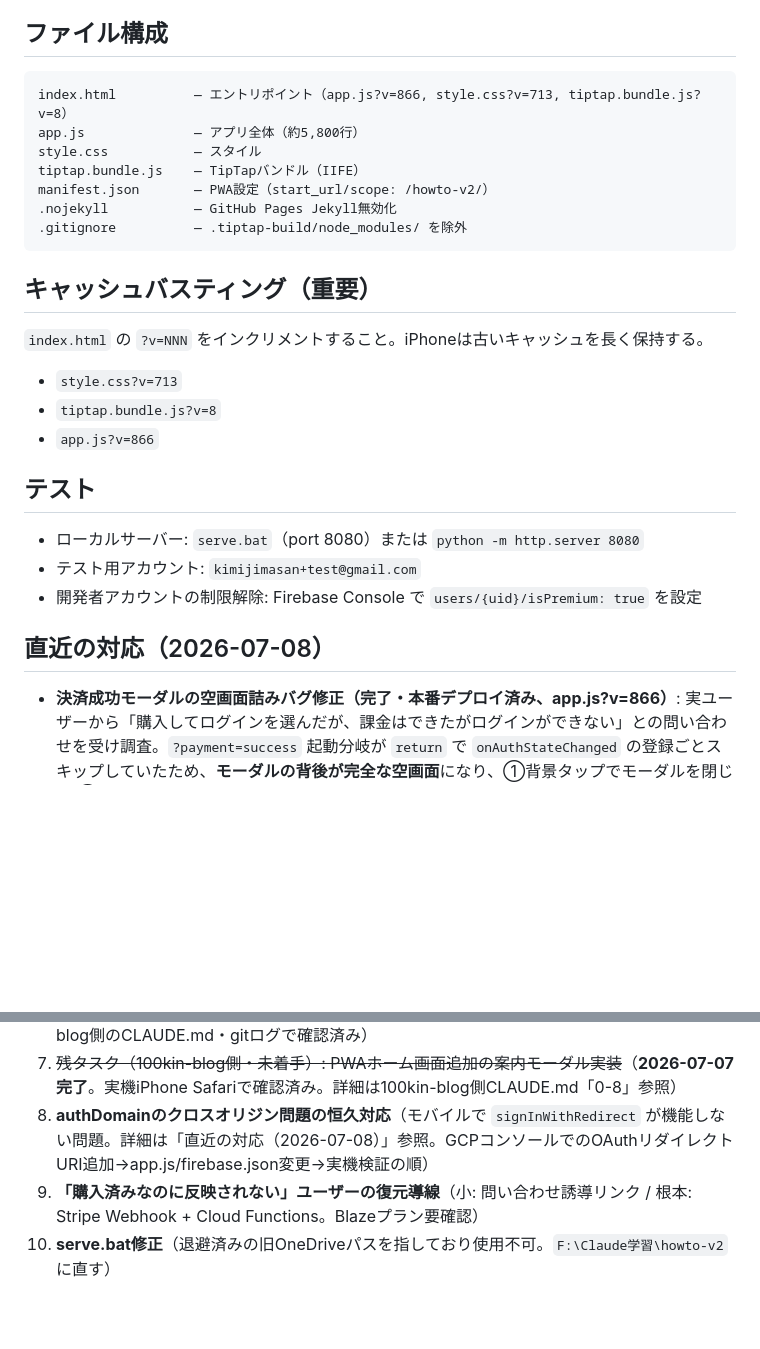
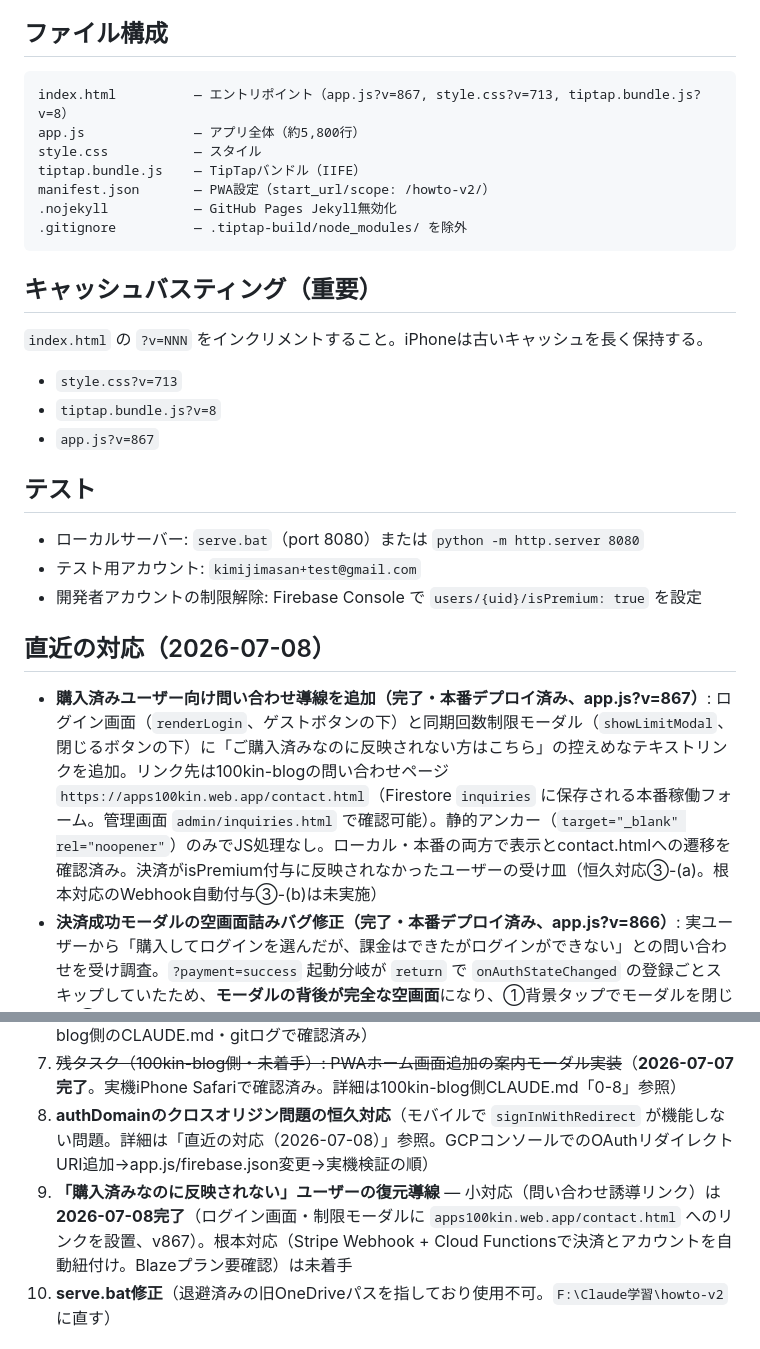
Before and after one commit to kimijimasan-lgtm/howto-v2, a Markdown page: CLAUDE.md, 2 parts joined by grey strips. Drawn GitHub-style; blank space fills up the shorter version.

Commit message:
CLAUDE.md: 購入済みユーザー向け問い合わせ導線(v867)の対応を記録
Co-Authored-By: Claude Fable 5 <noreply@anthropic.com>

````diff
--- a/CLAUDE.md
+++ b/CLAUDE.md
@@ -699,7 +699,7 @@ function stripTrailingEmptyP(html) {
 
 ## ファイル構成
 ```
-index.html          — エントリポイント（app.js?v=866, style.css?v=713, tiptap.bundle.js?v=8）
+index.html          — エントリポイント（app.js?v=867, style.css?v=713, tiptap.bundle.js?v=8）
 app.js              — アプリ全体（約5,800行）
 style.css           — スタイル
 tiptap.bundle.js    — TipTapバンドル（IIFE）
@@ -712,7 +712,7 @@ manifest.json       — PWA設定（start_url/scope: /howto-v2/）
 `index.html` の `?v=NNN` をインクリメントすること。iPhoneは古いキャッシュを長く保持する。
 - `style.css?v=713`
 - `tiptap.bundle.js?v=8`
-- `app.js?v=866`
+- `app.js?v=867`
 
 ## テスト
 - ローカルサーバー: `serve.bat`（port 8080）または `python -m http.server 8080`
@@ -721,6 +721,7 @@ manifest.json       — PWA設定（start_url/scope: /howto-v2/）
 
 ## 直近の対応（2026-07-08）
 
+- **購入済みユーザー向け問い合わせ導線を追加（完了・本番デプロイ済み、app.js?v=867）**: ログイン画面（`renderLogin`、ゲストボタンの下）と同期回数制限モーダル（`showLimitModal`、閉じるボタンの下）に「ご購入済みなのに反映されない方はこちら」の控えめなテキストリンクを追加。リンク先は100kin-blogの問い合わせページ `https://apps100kin.web.app/contact.html`（Firestore `inquiries` に保存される本番稼働フォーム。管理画面 `admin/inquiries.html` で確認可能）。静的アンカー（`target="_blank" rel="noopener"`）のみでJS処理なし。ローカル・本番の両方で表示とcontact.htmlへの遷移を確認済み。決済がisPremium付与に反映されなかったユーザーの受け皿（恒久対応③-(a)。根本対応のWebhook自動付与③-(b)は未実施）
 - **決済成功モーダルの空画面詰みバグ修正（完了・本番デプロイ済み、app.js?v=866）**: 実ユーザーから「購入してログインを選んだが、課金はできたがログインができない」との問い合わせを受け調査。`?payment=success` 起動分岐が `return` で `onAuthStateChanged` の登録ごとスキップしていたため、**モーダルの背後が完全な空画面**になり、①背景タップでモーダルを閉じた ②ポップアップログインに失敗した（閉じた・ブロック等）場合に何も操作できない詰み状態になっていた。修正内容:
   - 早期returnを廃止し、通常の起動フローで背後にホーム/ログイン画面を描画した後（`goTo` → `revealAppAfterAuth` 直後、初回発火のみ）にモーダルを表示するフラグ方式へ変更
   - ログイン失敗時（`popup-closed-by-user` 等）は**モーダルを自動再表示**して再試行可能に
@@ -807,7 +808,7 @@ manifest.json       — PWA設定（start_url/scope: /howto-v2/）
 6. ~~残タスク（100kin-blog側）: カルーセル1枚目の画像差し替え~~（**2026-07-07完了**。100kin-blog側のCLAUDE.md・gitログで確認済み）
 7. ~~残タスク（100kin-blog側・未着手）: PWAホーム画面追加の案内モーダル実装~~（**2026-07-07完了**。実機iPhone Safariで確認済み。詳細は100kin-blog側CLAUDE.md「0-8」参照）
 8. **authDomainのクロスオリジン問題の恒久対応**（モバイルで `signInWithRedirect` が機能しない問題。詳細は「直近の対応（2026-07-08）」参照。GCPコンソールでのOAuthリダイレクトURI追加→app.js/firebase.json変更→実機検証の順）
-9. **「購入済みなのに反映されない」ユーザーの復元導線**（小: 問い合わせ誘導リンク / 根本: Stripe Webhook + Cloud Functions。Blazeプラン要確認）
+9. **「購入済みなのに反映されない」ユーザーの復元導線** — 小対応（問い合わせ誘導リンク）は**2026-07-08完了**（ログイン画面・制限モーダルに `apps100kin.web.app/contact.html` へのリンクを設置、v867）。根本対応（Stripe Webhook + Cloud Functionsで決済とアカウントを自動紐付け。Blazeプラン要確認）は未着手
 10. **serve.bat修正**（退避済みの旧OneDriveパスを指しており使用不可。`F:\Claude学習\howto-v2` に直す）
 
 ## 直近の対応（2026-06-24）
````
